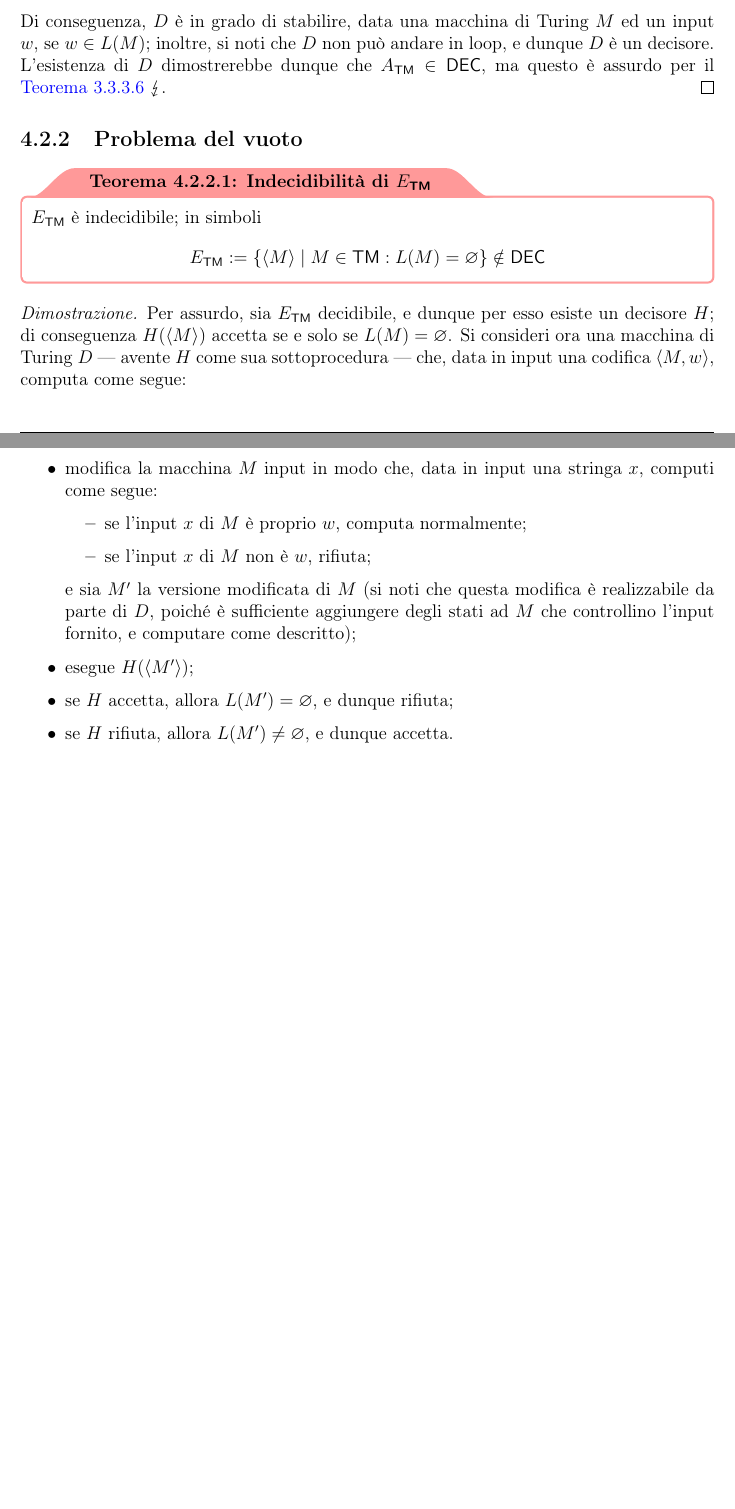
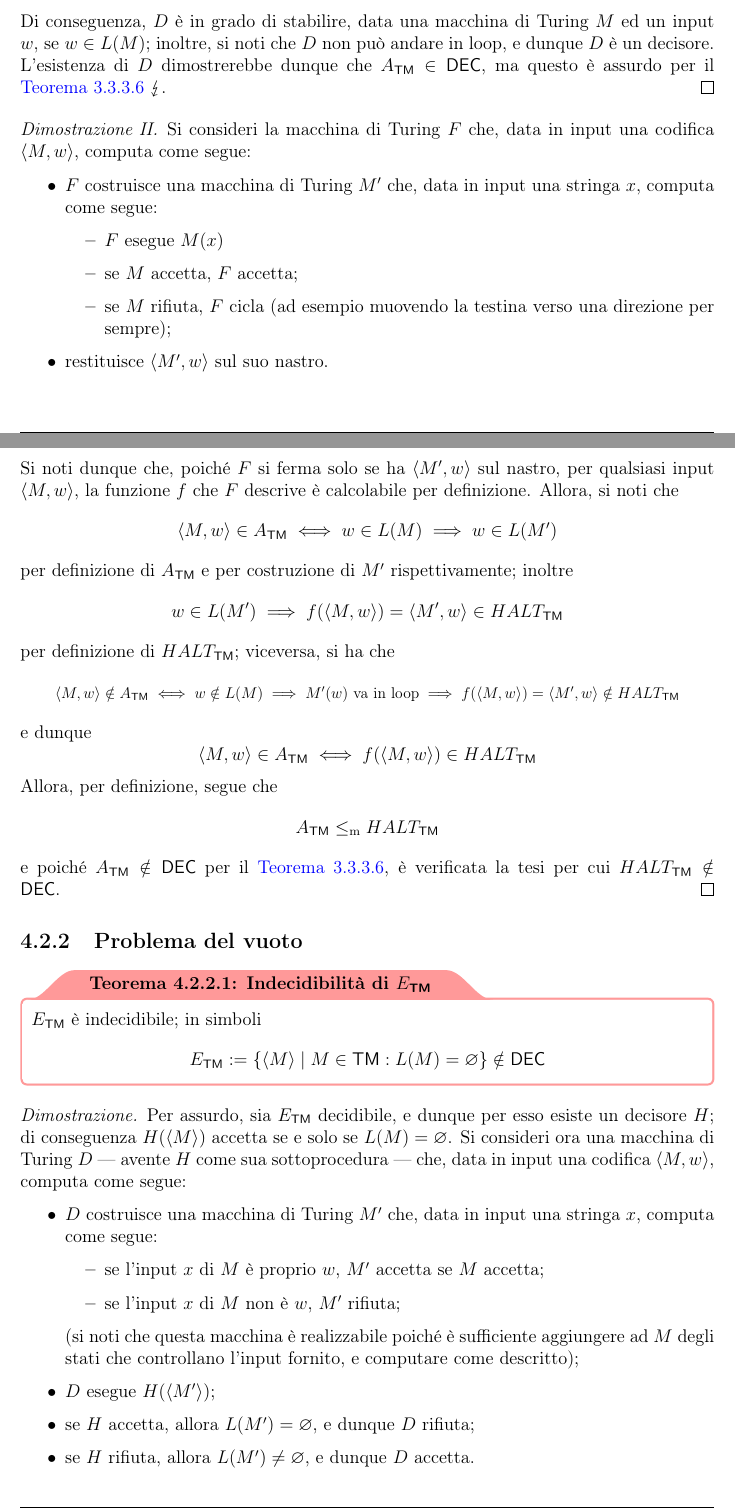
Before and after one commit to aflaag-notes/automata, a LaTeX document (src/Automi: Calcolabilità e Complessità.tex): two parts of pages 82 and 83 of 84 before the commit and two parts of pages 82 and 83 of 85 after it, joined at a grey line, cut so that both start at the same text, the shorter picture padded with empty space. The pictures show the PDF file src/Automi: Calcolabilità e Complessità.pdf that the author committed with the source.

Commit message:
sto indietrissimo con gli appunti di oggi

```diff
--- a/src/Automi: Calcolabilità e Complessità.tex
+++ b/src/Automi: Calcolabilità e Complessità.tex
@@ -2415,13 +2411,13 @@
         $HALT_\TM$ è indecidibile; in simboli $$HALT_\TM := \{\abk{M, w} \mid M \in \TM , M \ \textrm{si ferma su input} \ w\} \notin \DEC$$
     \end{framedthm}
 
-    \begin{proof}
+    \begin{proof}[Dimostrazione I]
         Per assurdo, sia $HALT_\TM$ decidibile, e dunque per esso esiste un decisore $H$; di conseguenza $H(\abk{M, w})$ accetta se e solo se $M$ si ferma avendo $w$ come input. Si consideri ora una macchina di Turing $D$ --- avente $H$ come sua sottoprocedura --- che, data in input una codifica $\abk{M, w}$, computa come segue:
 
         \begin{itemize}
-            \item esegue $H(\abk{M,w})$;
-            \item se $H$ rifiuta, allora $M$ va in loop avendo $w$ come input, e dunque rifiuta;
-            \item se $H$ accetta, allora $M$ si ferma avendo $w$ come input, e dunque procede a simulare $M$ stessa;
+            \item $D$ esegue $H(\abk{M,w})$;
+            \item se $H$ rifiuta, allora $M$ va in loop avendo $w$ come input, e dunque $D$ rifiuta;
+            \item se $H$ accetta, allora $M$ si ferma avendo $w$ come input, e dunque $D$ procede a simulare $M$ stessa:
             \begin{itemize}
                 \item se $M$ accetta, $D$ accetta
                 \item se $M$ rifiuta, $D$ rifiuta.
@@ -2431,6 +2427,22 @@
         Di conseguenza, $D$ è in grado di stabilire, data una macchina di Turing $M$ ed un input $w$, se $w \in L(M)$; inoltre, si noti che $D$ non può andare in loop, e dunque $D$ è un decisore. L'esistenza di $D$ dimostrerebbe dunque che $A_\TM \in \DEC$, ma questo è assurdo per il \cref{a_tm not in dec} $\lightning$.
     \end{proof}
 
+    \begin{proof}[Dimostrazione II]
+        Si consideri la macchina di Turing $F$ che, data in input una codifica $\abk{M, w}$, computa come segue:
+
+        \begin{itemize}
+            \item $F$ costruisce una macchina di Turing $M'$ che, data in input una stringa $x$, computa come segue:
+                \begin{itemize}
+                    \item $F$ esegue $M(x)$
+                    \item se $M$ accetta, $F$ accetta;
+                    \item se $M$ rifiuta, $F$ cicla (ad esempio muovendo la testina verso una direzione per sempre);
+                \end{itemize}
+            \item restituisce $\abk{M', w}$ sul suo nastro.
+        \end{itemize}
+
+        Si noti dunque che, poiché $F$ si ferma solo se ha $\abk{M', w}$ sul nastro, per qualsiasi input $\abk{M, w}$, la funzione $f$ che $F$ descrive è calcolabile per definizione. Allora, si noti che $$\abk{M, w} \in A_\TM \iff w \in L(M) \implies w \in L(M')$$ per definizione di $A_\TM$ e per costruzione di $M'$ rispettivamente; inoltre $$w \in L(M') \implies f(\abk{M, w}) = \abk{M', w} \in HALT_\TM$$ per definizione di $HALT_\TM$; viceversa, si ha che \centeredeq{0.9}{$\abk{M, w} \notin A_\TM \iff w \notin L(M) \implies M'(w) \ \textrm{va in loop} \implies f(\abk{M, w}) = \abk{M', w} \notin HALT_\TM$} e dunque $$\abk{M, w} \in A_\TM \iff f(\abk{M, w}) \in HALT_\TM$$ Allora, per definizione, segue che $$A_\TM \leq_\mathrm m HALT_\TM$$ e poiché $A_\TM \notin \DEC$ per il \cref{a_tm not in dec}, è verificata la tesi per cui $HALT_\TM \notin \DEC$.
+    \end{proof}
+
     \subsection{Problema del vuoto}
 
     \begin{framedthm}[label={e_tm not in dec}]{Indecidibilità di $E_\TM$}
@@ -2441,15 +2453,15 @@
         Per assurdo, sia $E_\TM$ decidibile, e dunque per esso esiste un decisore $H$; di conseguenza $H(\abk{M})$ accetta se e solo se $L(M) = \varnothing$. Si consideri ora una macchina di Turing $D$ --- avente $H$ come sua sottoprocedura --- che, data in input una codifica $\abk{M, w}$, computa come segue:
 
         \begin{itemize}
-            \item modifica la macchina $M$ input in modo che, data in input una stringa $x$, computi come segue:
+            \item $D$ costruisce una macchina di Turing $M'$ che, data in input una stringa $x$, computa come segue:
                 \begin{itemize}
-                    \item se l'input $x$ di $M$ è proprio $w$, computa normalmente;
-                    \item se l'input $x$ di $M$ non è $w$, rifiuta;
+                    \item se l'input $x$ di $M$ è proprio $w$, $M'$ accetta se $M$ accetta;
+                    \item se l'input $x$ di $M$ non è $w$, $M'$ rifiuta;
                 \end{itemize}
-                e sia $M'$ la versione modificata di $M$ (si noti che questa modifica è realizzabile da parte di $D$, poiché è sufficiente aggiungere degli stati ad $M$ che controllino l'input fornito, e computare come descritto);
-            \item esegue $H(\abk{M'})$;
-            \item se $H$ accetta, allora $L(M') = \varnothing$, e dunque rifiuta;
-            \item se $H$ rifiuta, allora $L(M') \neq \varnothing$, e dunque accetta.
+                (si noti che questa macchina è realizzabile poiché è sufficiente aggiungere ad $M$ degli stati che controllano l'input fornito, e computare come descritto);
+            \item $D$ esegue $H(\abk{M'})$;
+            \item se $H$ accetta, allora $L(M') = \varnothing$, e dunque $D$ rifiuta;
+            \item se $H$ rifiuta, allora $L(M') \neq \varnothing$, e dunque $D$ accetta.
         \end{itemize}
 
         Di conseguenza, $D$ è in grado di stabilire, data una macchina di Turing $M$ ed un input $w$, se $w \in L(M)$, poiché accetta se e solo se $H$ rifiuta, ovvero se e solo se $L(M') \neq \varnothing$, e per costruzione di $M'$ si ha che $L(M') \neq \varnothing \iff L(M') = \{ w\}$; inoltre, si noti che $D$ non può andare in loop, e dunque $D$ è un decisore. L'esistenza di $D$ dimostrerebbe dunque che $A_\TM \in \DEC$, ma questo non è possibile per il \cref{a_tm not in dec} $\lightning$.
@@ -2473,14 +2485,14 @@
         Per assurdo, sia $REG_\TM$ decidibile, e dunque per esso esiste un decisore $H$; di conseguenza $H(\abk{M})$ accetta se e solo se $L(M) \in \REG$. Si consideri ora una macchina di Turing $D$ --- avente $H$ come sua sottoprocedura --- che, data in input una codifica $\abk{M, w}$, computa come segue:
 
         \begin{itemize}
-            \item costruisce una macchina di Turing $M'$ che, data in input una stringa $x$, computa come segue:
+            \item $D$ costruisce una macchina di Turing $M'$ che, data in input una stringa $x$, computa come segue:
                 \begin{itemize}
-                    \item se l'input $x$ di $M'$ ha la forma $\ttt 0^n \ttt 1 ^n$ (per qualche $n \in \N$), accetta;
-                    \item se l'input $x$ di $M'$ non ha tale forma, accetta se $M(w)$ accetta (dunque ignorando $x$);
+                    \item se l'input $x$ di $M'$ ha la forma $\ttt 0^n \ttt 1 ^n$ (per qualche $n \in \N$), $M'$ accetta;
+                    \item se l'input $x$ di $M'$ non ha tale forma, $M'$ accetta se $M(w)$ accetta (dunque ignorando $x$);
                 \end{itemize}
-            \item esegue $H(\abk{M'})$;
-            \item se $H$ accetta, allora $L(M') \in \REG$, e dunque accetta;
-            \item se $H$ rifiuta, allora $L(M') \in \REG$, e dunque rifiuta.
+            \item $D$ esegue $H(\abk{M'})$;
+            \item se $H$ accetta, allora $L(M') \in \REG$, e dunque $D$ accetta;
+            \item se $H$ rifiuta, allora $L(M') \in \REG$, e dunque $D$ rifiuta.
         \end{itemize}
 
         Di conseguenza, $D$ è in grado di stabilire, data una macchina di Turing $M$ ed un input $w$, se $w \in L(M)$, poiché accetta se e solo se $H$ accetta, ovvero se $L(M') \in \REG$, e per costruzione di $M'$ si ha che $L(M') \in \REG \iff \soe{l}{x \notin \{\ttt 0 ^n \ttt 1 ^n \mid n \in \N\} \\ M(w) \ \textrm{accetta}}$ TODO DA FINIRE NON HO CAPITO
@@ -2496,9 +2508,9 @@
         Per assurdo, sia $EQ_\TM$ decidibile, e dunque per esso esiste un decisore $H$; di conseguenza $H(\abk{M_1}, {M_2})$ accetta se e solo se $L(M_1)= L(M_2)$. Si consideri ora una macchina di Turing $D$ --- avente $H$ come sua sottoprocedura --- che, data in input una codifica $\abk{M}$, computa come segue:
 
         \begin{itemize}
-            \item esegue $H(\abk{M, M_\mathrm{reject}})$, dove $M_\mathrm{reject }$ è una macchina di Turing che rifiuta ogni input, e dunque $L(M_\mathrm{reject}) = \varnothing$;
-            \item se $H$ accetta, allora $L(M) = L(M_\mathrm{reject}) = \varnothing$, e dunque accetta;
-            \item se $H$ rifiuta, allora $L(M) \neq L(M_\mathrm{reject}) = \varnothing$, e dunque rifiuta.
+            \item $D$ esegue $H(\abk{M, M_\mathrm{reject}})$, dove $M_\mathrm{reject }$ è una macchina di Turing che rifiuta ogni input, e dunque $L(M_\mathrm{reject}) = \varnothing$;
+            \item se $H$ accetta, allora $L(M) = L(M_\mathrm{reject}) = \varnothing$, e dunque $D$ accetta;
+            \item se $H$ rifiuta, allora $L(M) \neq L(M_\mathrm{reject}) = \varnothing$, e dunque $D$ rifiuta.
         \end{itemize}
 
         Di conseguenza, $D$ è in grado di stabilire, data una macchina di Turing $M$, se $L(M) = \varnothing$, poiché attraverso $H$ controlla che il linguaggio di $M$ coincida con $L(M_\mathrm{reject})= \varnothing$; inoltre, si noti che $D$ non può andare in loop, e dunque $D$ è un decisore. L'esistenza di $D$ dimostrerebbe dunque che $E_\TM \in \DEC$, ma questo non è possibile per il \cref{e_tm not in dec} $\lightning$.
```
Also changed, not shown: src/Automi: Calcolabilità e Complessità.pdf, src/Automi: Calcolabilità e Complessità.tex (6 more changed lines), 5 other files.
